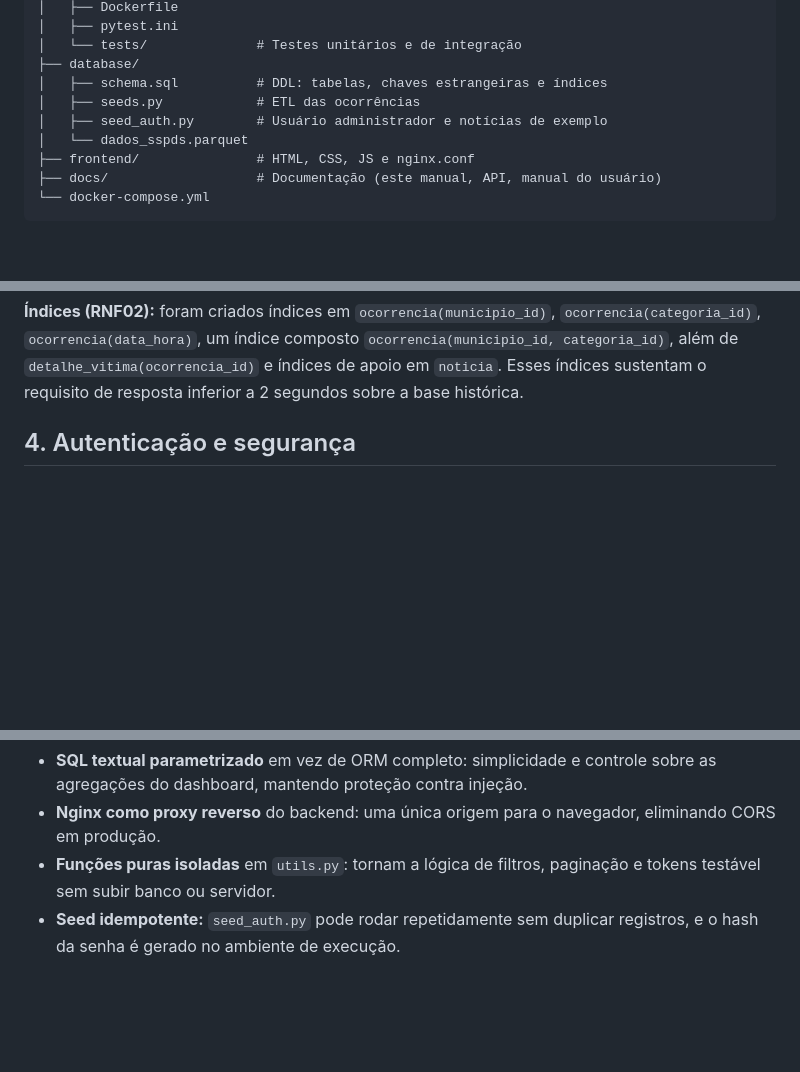
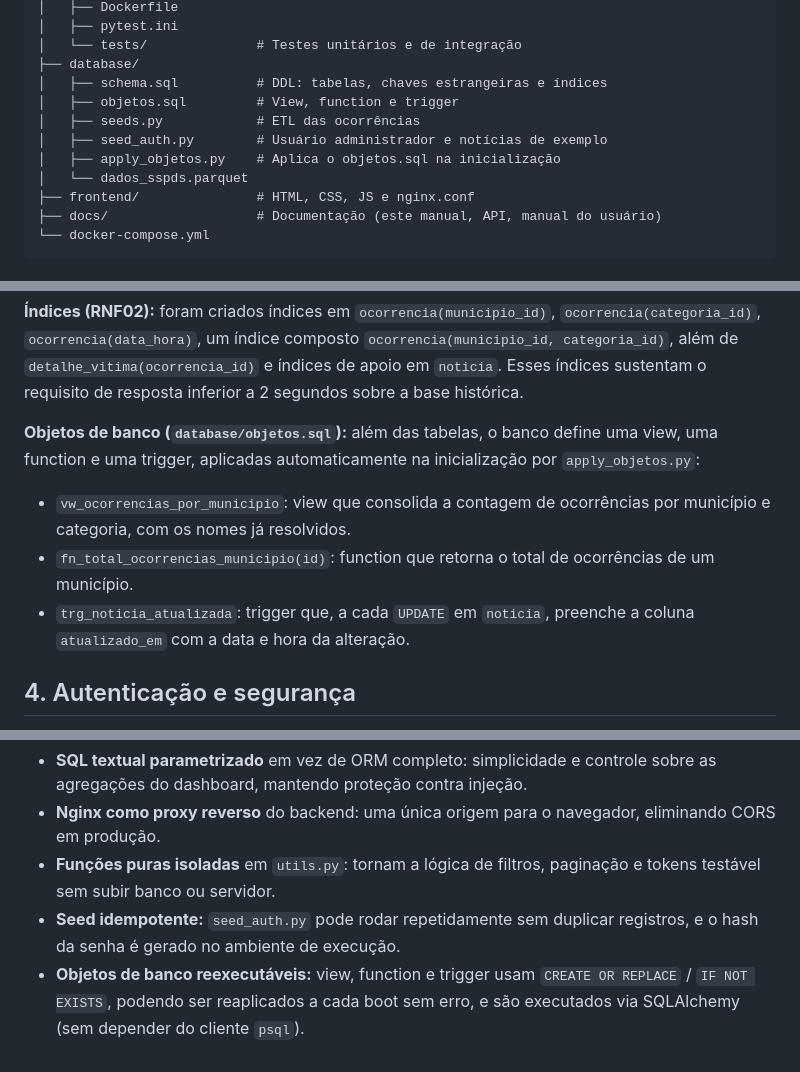
Before and after one commit to ermdavid/Cariri-em-Foco, a Markdown page: docs/manual-tecnico.md, 3 parts joined by grey strips. Drawn GitHub-style; blank space fills up the shorter version.

Commit message:
documenta view, function e trigger no manual técnico

```diff
--- a/docs/manual-tecnico.md
+++ b/docs/manual-tecnico.md
@@ -36,8 +36,10 @@ Docker Compose, comunicando-se por HTTP/JSON:
 │   └── tests/              # Testes unitários e de integração
 ├── database/
 │   ├── schema.sql          # DDL: tabelas, chaves estrangeiras e índices
+│   ├── objetos.sql         # View, function e trigger
 │   ├── seeds.py            # ETL das ocorrências
 │   ├── seed_auth.py        # Usuário administrador e notícias de exemplo
+│   ├── apply_objetos.py    # Aplica o objetos.sql na inicialização
 │   └── dados_sspds.parquet
 ├── frontend/               # HTML, CSS, JS e nginx.conf
 ├── docs/                   # Documentação (este manual, API, manual do usuário)
@@ -59,6 +61,16 @@ Seis tabelas em Terceira Forma Normal (3FN):
 `ocorrencia(municipio_id, categoria_id)`, além de `detalhe_vitima(ocorrencia_id)`
 e índices de apoio em `noticia`. Esses índices sustentam o requisito de resposta
 inferior a 2 segundos sobre a base histórica.
+
+**Objetos de banco (`database/objetos.sql`):** além das tabelas, o banco define
+uma view, uma function e uma trigger, aplicadas automaticamente na inicialização
+por `apply_objetos.py`:
+- `vw_ocorrencias_por_municipio`: view que consolida a contagem de ocorrências
+  por município e categoria, com os nomes já resolvidos.
+- `fn_total_ocorrencias_municipio(id)`: function que retorna o total de
+  ocorrências de um município.
+- `trg_noticia_atualizada`: trigger que, a cada `UPDATE` em `noticia`, preenche
+  a coluna `atualizado_em` com a data e hora da alteração.
 
 ## 4. Autenticação e segurança
 
@@ -127,3 +139,6 @@ docker compose down -v            # parar e apagar os dados do banco
   paginação e tokens testável sem subir banco ou servidor.
 - **Seed idempotente:** `seed_auth.py` pode rodar repetidamente sem duplicar
   registros, e o hash da senha é gerado no ambiente de execução.
+- **Objetos de banco reexecutáveis:** view, function e trigger usam
+  `CREATE OR REPLACE` / `IF NOT EXISTS`, podendo ser reaplicados a cada boot sem
+  erro, e são executados via SQLAlchemy (sem depender do cliente `psql`).
```
